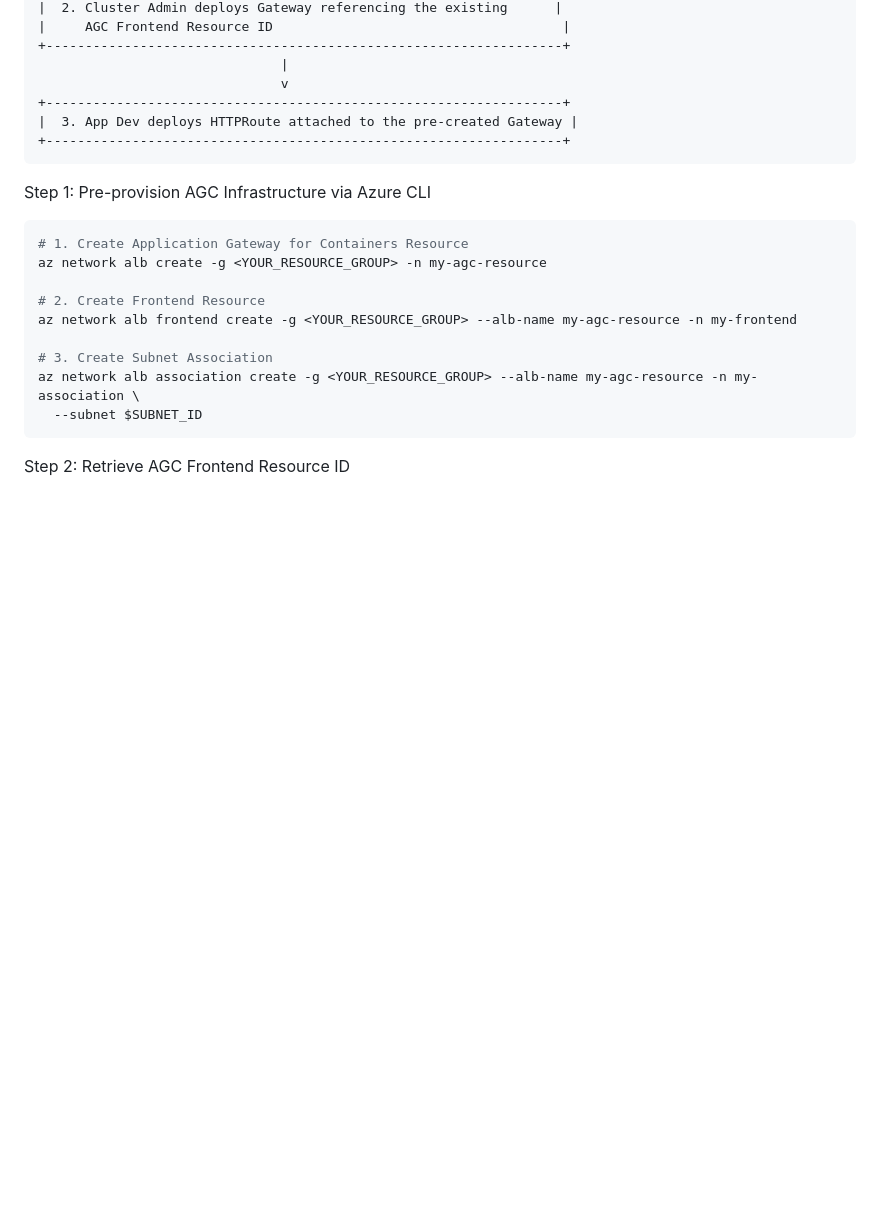
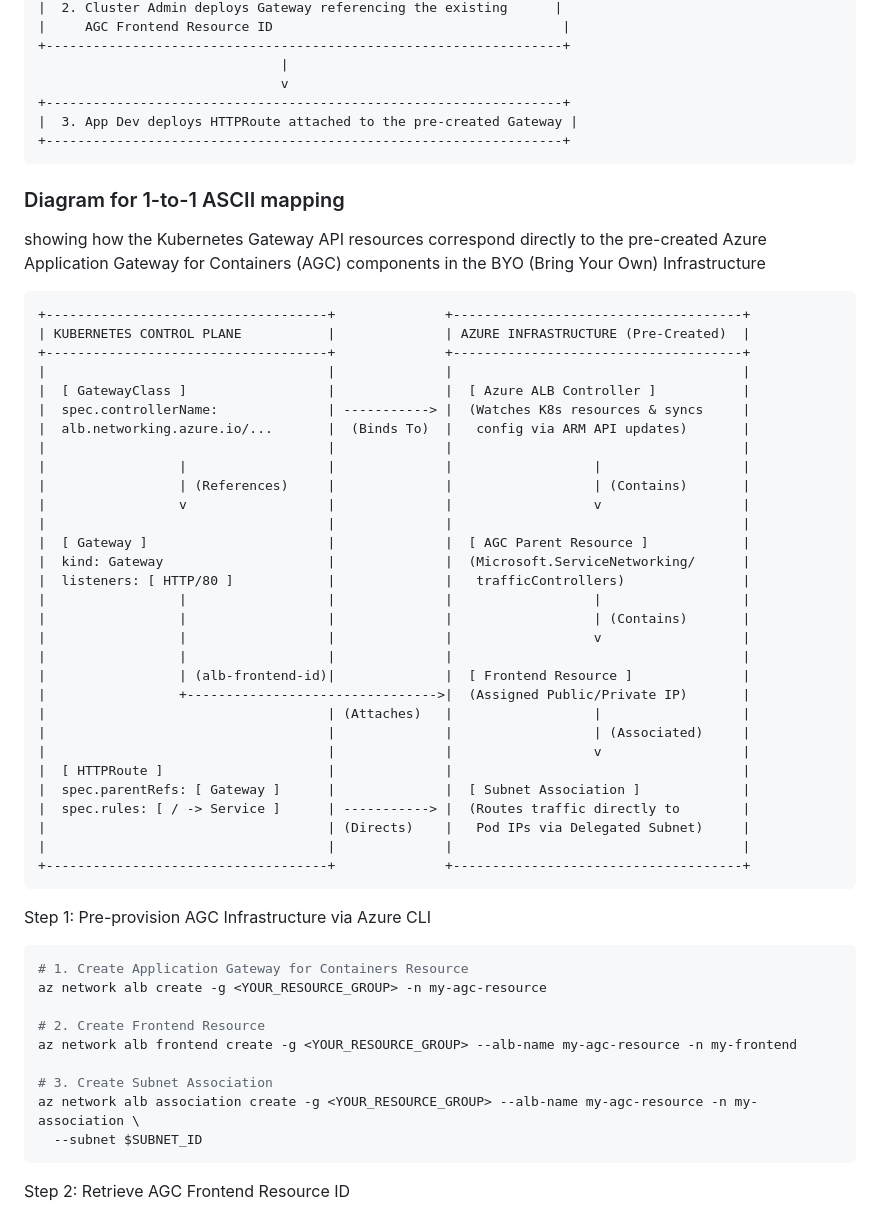
Before and after one commit to raghvendrashrinet/helsinki-cloud-native, a Markdown page: Azure-GatewayAPI.md, the part around one of its changes. Drawn GitHub-style; blank space fills up the shorter version.

````diff
--- a/Azure-GatewayAPI.md
+++ b/Azure-GatewayAPI.md
@@ -287,6 +264,42 @@ In enterprise environments with strict RBAC, infrastructure teams pre-provision
 |  3. App Dev deploys HTTPRoute attached to the pre-created Gateway |
 +------------------------------------------------------------------+
 ```
+###  Diagram for 1-to-1 ASCII mapping
+showing how the Kubernetes Gateway API resources correspond directly to the pre-created Azure Application Gateway for Containers (AGC) components in the BYO (Bring Your Own) Infrastructure
+
+```
++------------------------------------+              +-------------------------------------+
+| KUBERNETES CONTROL PLANE           |              | AZURE INFRASTRUCTURE (Pre-Created)  |
++------------------------------------+              +-------------------------------------+
+|                                    |              |                                     |
+|  [ GatewayClass ]                  |              |  [ Azure ALB Controller ]           |
+|  spec.controllerName:              | -----------> |  (Watches K8s resources & syncs     |
+|  alb.networking.azure.io/...       |  (Binds To)  |   config via ARM API updates)       |
+|                                    |              |                                     |
+|                 |                  |              |                  |                  |
+|                 | (References)     |              |                  | (Contains)       |
+|                 v                  |              |                  v                  |
+|                                    |              |                                     |
+|  [ Gateway ]                       |              |  [ AGC Parent Resource ]            |
+|  kind: Gateway                     |              |  (Microsoft.ServiceNetworking/      |
+|  listeners: [ HTTP/80 ]            |              |   trafficControllers)               |
+|                 |                  |              |                  |                  |
+|                 |                  |              |                  | (Contains)       |
+|                 |                  |              |                  v                  |
+|                 |                  |              |                                     |
+|                 | (alb-frontend-id)|              |  [ Frontend Resource ]              |
+|                 +-------------------------------->|  (Assigned Public/Private IP)       |
+|                                    | (Attaches)   |                  |                  |
+|                                    |              |                  | (Associated)     |
+|                                    |              |                  v                  |
+|  [ HTTPRoute ]                     |              |                                     |
+|  spec.parentRefs: [ Gateway ]      |              |  [ Subnet Association ]             |
+|  spec.rules: [ / -> Service ]      | -----------> |  (Routes traffic directly to        |
+|                                    | (Directs)    |   Pod IPs via Delegated Subnet)     |
+|                                    |              |                                     |
++------------------------------------+              +-------------------------------------+
+```
+
 Step 1: Pre-provision AGC Infrastructure via Azure CLI
 ```Bash
 # 1. Create Application Gateway for Containers Resource
````
Also changed, not shown: other parts of Azure-GatewayAPI.md (+38 -61 lines).
